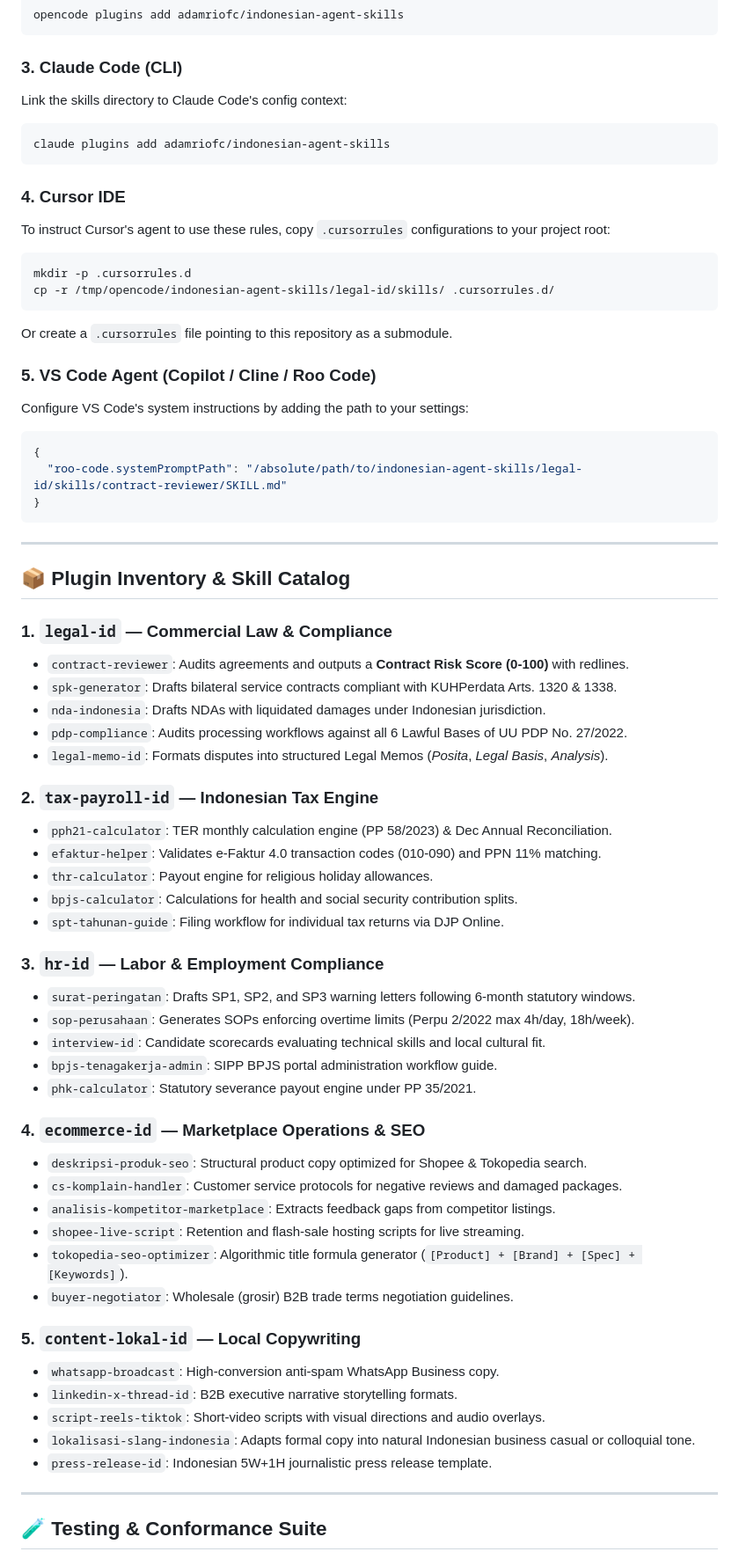
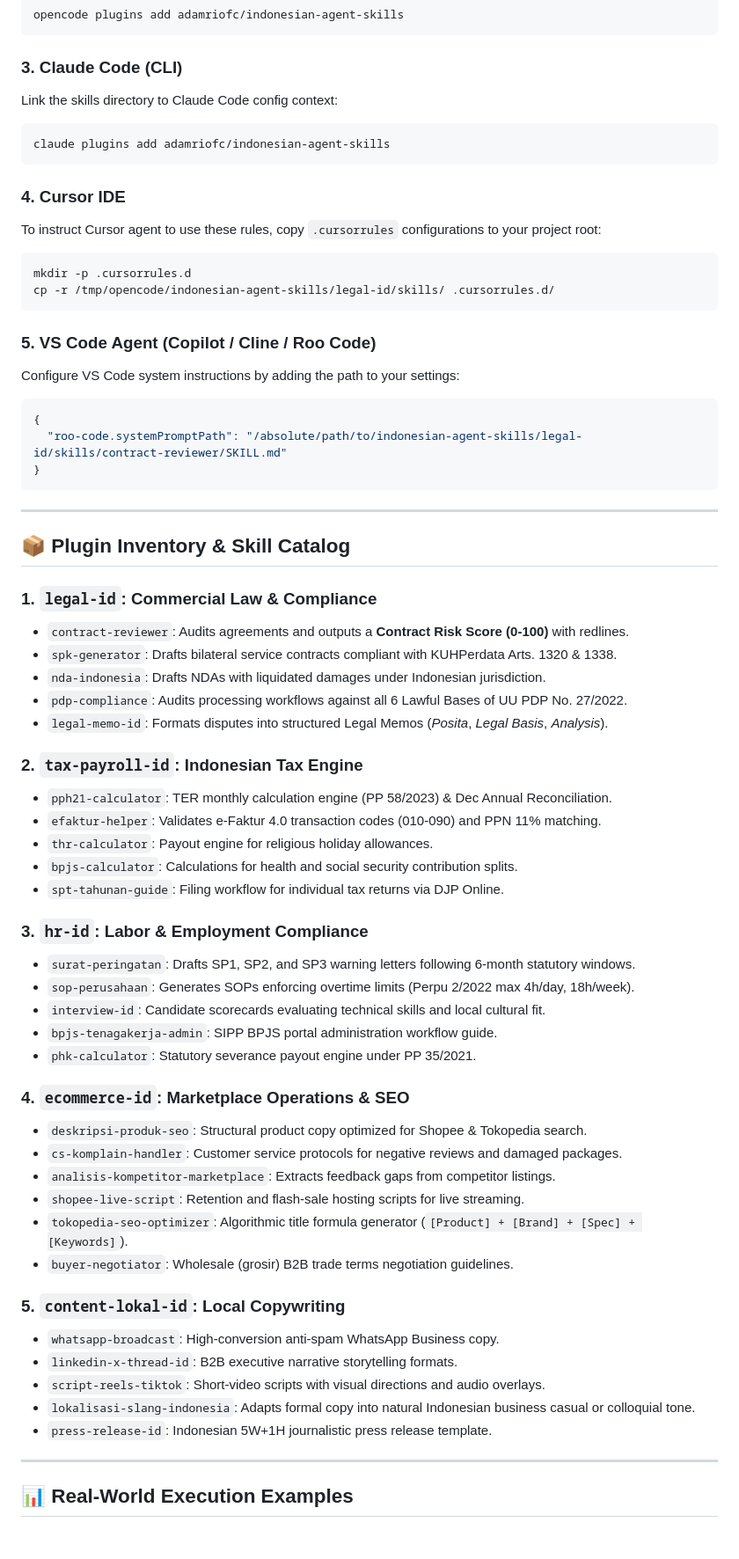
Before and after one commit to adamriofc/indonesian-agent-skills, a Markdown page: README.md, the part around one of its changes. Shown at 88% size. Drawn GitHub-style; blank space fills up the shorter version.

````diff
--- a/README.md
+++ b/README.md
@@ -116,21 +114,20 @@ opencode plugins add adamriofc/indonesian-agent-skills
 ```
 
 ### 3. Claude Code (CLI)
-Link the skills directory to Claude Code's config context:
+Link the skills directory to Claude Code config context:
 ```bash
 claude plugins add adamriofc/indonesian-agent-skills
 ```
 
 ### 4. Cursor IDE
-To instruct Cursor's agent to use these rules, copy `.cursorrules` configurations to your project root:
+To instruct Cursor agent to use these rules, copy `.cursorrules` configurations to your project root:
 ```bash
 mkdir -p .cursorrules.d
 cp -r /tmp/opencode/indonesian-agent-skills/legal-id/skills/ .cursorrules.d/
 ```
-Or create a `.cursorrules` file pointing to this repository as a submodule.
 
 ### 5. VS Code Agent (Copilot / Cline / Roo Code)
-Configure VS Code's system instructions by adding the path to your settings:
+Configure VS Code system instructions by adding the path to your settings:
 ```json
 {
   "roo-code.systemPromptPath": "/absolute/path/to/indonesian-agent-skills/legal-id/skills/contract-reviewer/SKILL.md"
@@ -141,28 +138,28 @@ Configure VS Code's system instructions by adding the path to your settings:
 
 ## 📦 Plugin Inventory & Skill Catalog
 
-### 1. `legal-id` — Commercial Law & Compliance
+### 1. `legal-id`: Commercial Law & Compliance
 * `contract-reviewer`: Audits agreements and outputs a **Contract Risk Score (0-100)** with redlines.
 * `spk-generator`: Drafts bilateral service contracts compliant with KUHPerdata Arts. 1320 & 1338.
 * `nda-indonesia`: Drafts NDAs with liquidated damages under Indonesian jurisdiction.
 * `pdp-compliance`: Audits processing workflows against all 6 Lawful Bases of UU PDP No. 27/2022.
 * `legal-memo-id`: Formats disputes into structured Legal Memos (*Posita*, *Legal Basis*, *Analysis*).
 
-### 2. `tax-payroll-id` — Indonesian Tax Engine
+### 2. `tax-payroll-id`: Indonesian Tax Engine
 * `pph21-calculator`: TER monthly calculation engine (PP 58/2023) & Dec Annual Reconciliation.
 * `efaktur-helper`: Validates e-Faktur 4.0 transaction codes (010-090) and PPN 11% matching.
 * `thr-calculator`: Payout engine for religious holiday allowances.
 * `bpjs-calculator`: Calculations for health and social security contribution splits.
 * `spt-tahunan-guide`: Filing workflow for individual tax returns via DJP Online.
 
-### 3. `hr-id` — Labor & Employment Compliance
+### 3. `hr-id`: Labor & Employment Compliance
 * `surat-peringatan`: Drafts SP1, SP2, and SP3 warning letters following 6-month statutory windows.
 * `sop-perusahaan`: Generates SOPs enforcing overtime limits (Perpu 2/2022 max 4h/day, 18h/week).
 * `interview-id`: Candidate scorecards evaluating technical skills and local cultural fit.
 * `bpjs-tenagakerja-admin`: SIPP BPJS portal administration workflow guide.
 * `phk-calculator`: Statutory severance payout engine under PP 35/2021.
 
-### 4. `ecommerce-id` — Marketplace Operations & SEO
+### 4. `ecommerce-id`: Marketplace Operations & SEO
 * `deskripsi-produk-seo`: Structural product copy optimized for Shopee & Tokopedia search.
 * `cs-komplain-handler`: Customer service protocols for negative reviews and damaged packages.
 * `analisis-kompetitor-marketplace`: Extracts feedback gaps from competitor listings.
@@ -170,7 +167,7 @@ Configure VS Code's system instructions by adding the path to your settings:
 * `tokopedia-seo-optimizer`: Algorithmic title formula generator (`[Product] + [Brand] + [Spec] + [Keywords]`).
 * `buyer-negotiator`: Wholesale (grosir) B2B trade terms negotiation guidelines.
 
-### 5. `content-lokal-id` — Local Copywriting
+### 5. `content-lokal-id`: Local Copywriting
 * `whatsapp-broadcast`: High-conversion anti-spam WhatsApp Business copy.
 * `linkedin-x-thread-id`: B2B executive narrative storytelling formats.
 * `script-reels-tiktok`: Short-video scripts with visual directions and audio overlays.
@@ -179,5 +176,5 @@ Configure VS Code's system instructions by adding the path to your settings:
 
 ---
 
-## 🧪 Testing & Conformance Suite
+## 📊 Real-World Execution Examples
 
````
Also changed, not shown: other parts of README.md (+82 -38 lines).
